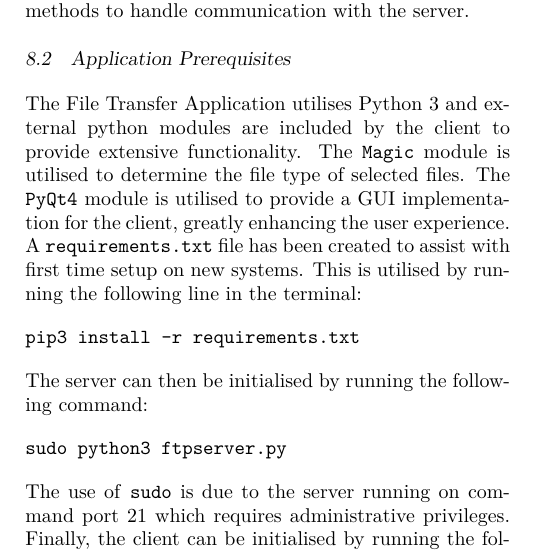
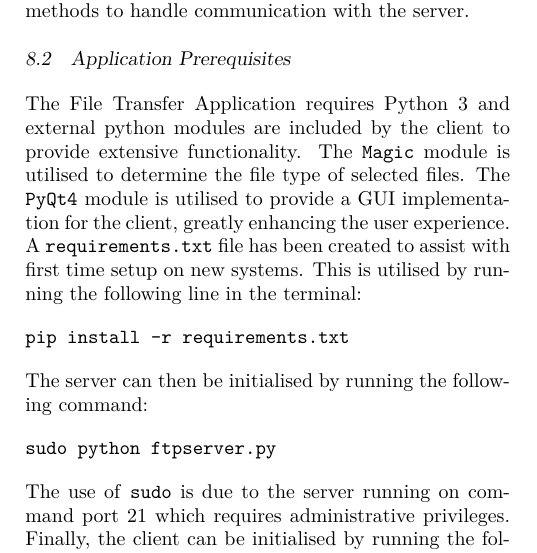
Before and after one commit to JaredP94/FTP-Python, a LaTeX document (Report/Networks Report.tex): part of one column of page 5 of 17, cut so that both start at the same text. Compiled offline with pdfLaTeX.

Commit message:
Fix installation commands

```diff
--- a/Report/Networks Report.tex
+++ b/Report/Networks Report.tex
@@ -251,13 +251,13 @@ For future development, the server should be enhanced to handle different file s
 Both the server and client utilise a class based code structure. The server features a single class which utilises the thread class to instantiate server connection instances from clients. Class based methods are used to managed class properties and handle received client commands. Methods, external to the class, are used to provide logging capabilities for the server as well as implement a listener to handle incoming client connections. A utility class has been created to managed file properties and is included for use by the server. The client features a single class which contains all relevant methods to handle communication with the server.
 
 \subsection{Application Prerequisites}
-The File Transfer Application utilises Python 3 and external python modules are included by the client to provide extensive functionality. The \texttt{Magic} module is utilised  to determine the file type of selected files. The \texttt{PyQt4} module is utilised to provide a GUI implementation for the client, greatly enhancing the user experience. A \texttt{requirements.txt} file has been created to assist with first time setup on new systems. This is utilised by running the following line in the terminal:
+The File Transfer Application requires Python 3 and external python modules are included by the client to provide extensive functionality. The \texttt{Magic} module is utilised  to determine the file type of selected files. The \texttt{PyQt4} module is utilised to provide a GUI implementation for the client, greatly enhancing the user experience. A \texttt{requirements.txt} file has been created to assist with first time setup on new systems. This is utilised by running the following line in the terminal:
 
-\texttt{pip3 install -r requirements.txt}
+\texttt{pip install -r requirements.txt}
 
 The server can then be initialised by running the following command:
 
-\texttt{sudo python3 ftpserver.py}
+\texttt{sudo python ftpserver.py}
 
 The use of \texttt{sudo} is due to the server running on command port 21 which requires administrative privileges. Finally, the client can be initialised by running the following command:
 
```
Also changed, not shown: Report/Networks Report.pdf, Report/Networks Report.tex (2 more changed lines).
